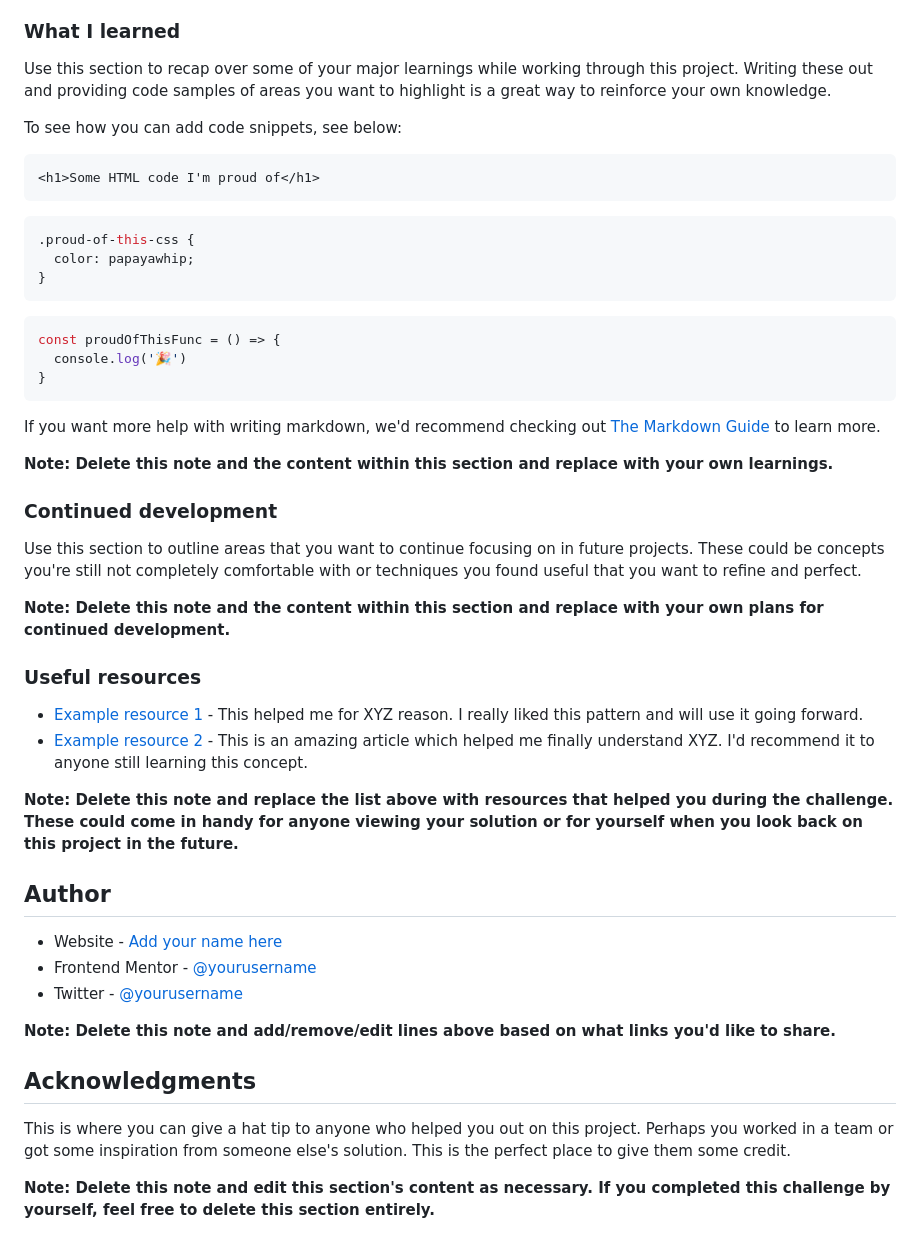
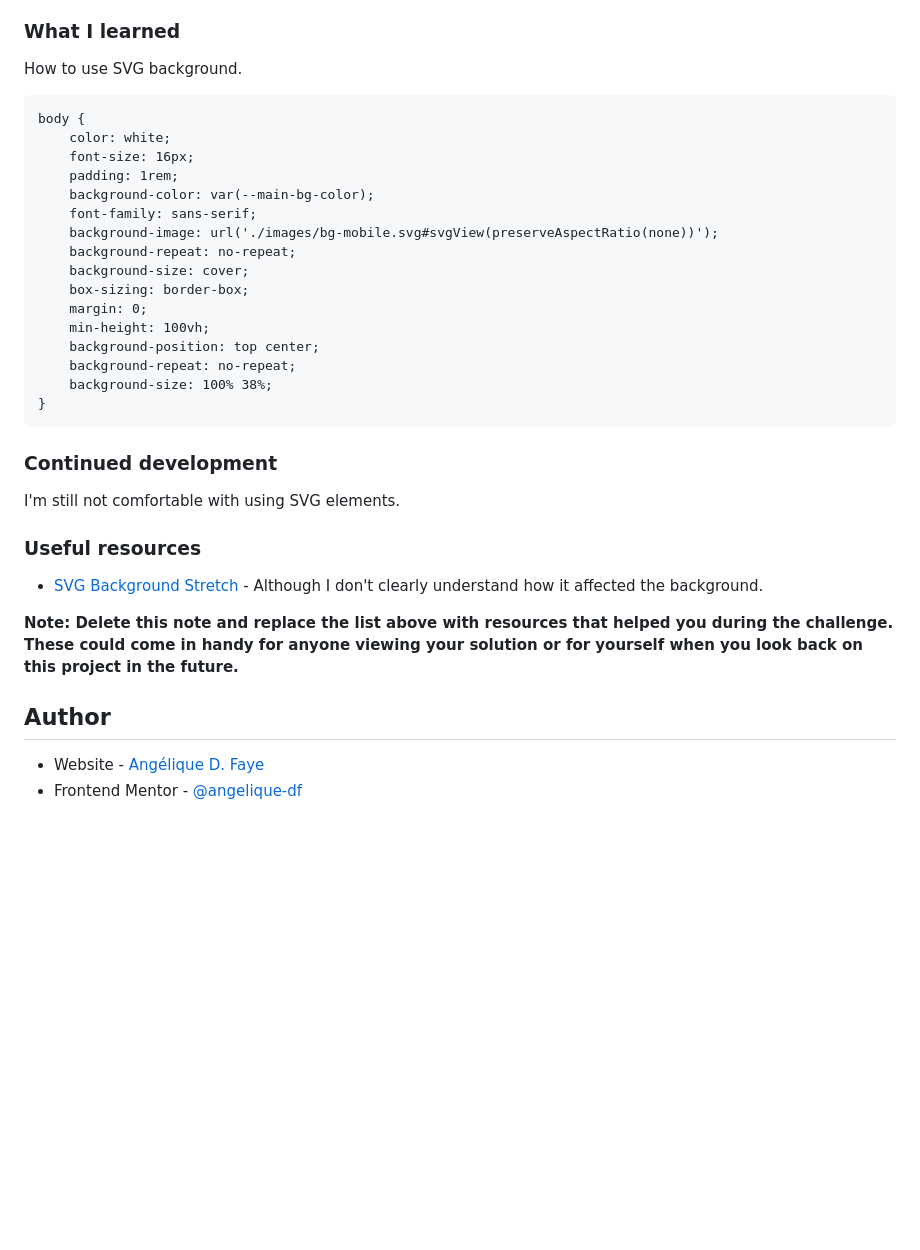
Before and after one commit to AngeliqueDF/huddle-landing-page-with-single-introductory-section-master, a Markdown page: README-template.md, the part around the change printed below. Rendered like a GitHub page; blank space fills up the shorter version.

````diff
--- a/README-template.md
+++ b/README-template.md
@@ -58,51 +47,37 @@ Then crop/optimize/edit your image however you like, add it to your project, and
 
 ### What I learned
 
-Use this section to recap over some of your major learnings while working through this project. Writing these out and providing code samples of areas you want to highlight is a great way to reinforce your own knowledge.
-
-To see how you can add code snippets, see below:
-
-```html
-<h1>Some HTML code I'm proud of</h1>
+How to use SVG background.
 ```
-```css
-.proud-of-this-css {
-  color: papayawhip;
-}
-```
-```js
-const proudOfThisFunc = () => {
-  console.log('🎉')
+body {
+    color: white;
+    font-size: 16px;
+    padding: 1rem;
+    background-color: var(--main-bg-color);
+    font-family: sans-serif;
+    background-image: url('./images/bg-mobile.svg#svgView(preserveAspectRatio(none))');
+    background-repeat: no-repeat;
+    background-size: cover;
+    box-sizing: border-box;
+    margin: 0;
+    min-height: 100vh;
+    background-position: top center;
+    background-repeat: no-repeat;
+    background-size: 100% 38%;
 }
 ```
 
-If you want more help with writing markdown, we'd recommend checking out [The Markdown Guide](https://www.markdownguide.org/) to learn more.
-
-**Note: Delete this note and the content within this section and replace with your own learnings.**
-
 ### Continued development
 
-Use this section to outline areas that you want to continue focusing on in future projects. These could be concepts you're still not completely comfortable with or techniques you found useful that you want to refine and perfect.
-
-**Note: Delete this note and the content within this section and replace with your own plans for continued development.**
+I'm still not comfortable with using SVG elements.
 
 ### Useful resources
 
-- [Example resource 1](https://www.example.com) - This helped me for XYZ reason. I really liked this pattern and will use it going forward.
-- [Example resource 2](https://www.example.com) - This is an amazing article which helped me finally understand XYZ. I'd recommend it to anyone still learning this concept.
+- [SVG Background Stretch](https://forum.webflow.com/t/svg-background-stretch/80917/6) - Although I don't clearly understand how it affected the background.
 
 **Note: Delete this note and replace the list above with resources that helped you during the challenge. These could come in handy for anyone viewing your solution or for yourself when you look back on this project in the future.**
 
 ## Author
 
-- Website - [Add your name here](https://www.your-site.com)
-- Frontend Mentor - [@yourusername](https://www.frontendmentor.io/profile/yourusername)
-- Twitter - [@yourusername](https://www.twitter.com/yourusername)
-
-**Note: Delete this note and add/remove/edit lines above based on what links you'd like to share.**
-
-## Acknowledgments
-
-This is where you can give a hat tip to anyone who helped you out on this project. Perhaps you worked in a team or got some inspiration from someone else's solution. This is the perfect place to give them some credit.
-
-**Note: Delete this note and edit this section's content as necessary. If you completed this challenge by yourself, feel free to delete this section entirely.**
+- Website - [Angélique D. Faye](https://adf.dev)
+- Frontend Mentor - [@angelique-df](https://www.frontendmentor.io/profile/angelique-df)
````
Also changed, not shown: other parts of README-template.md (+7 -18 lines), design/solution_screenshot.png (added), 2 other files.
